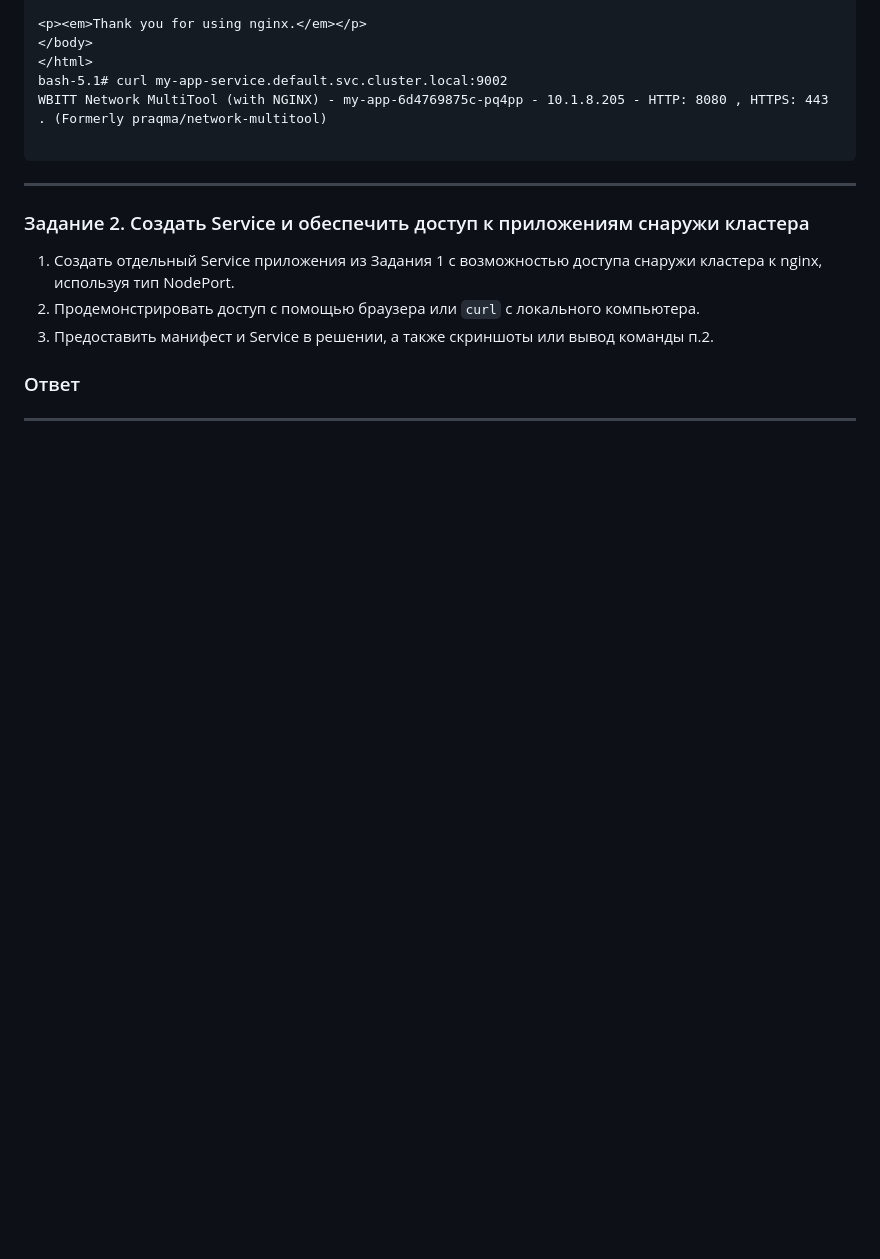
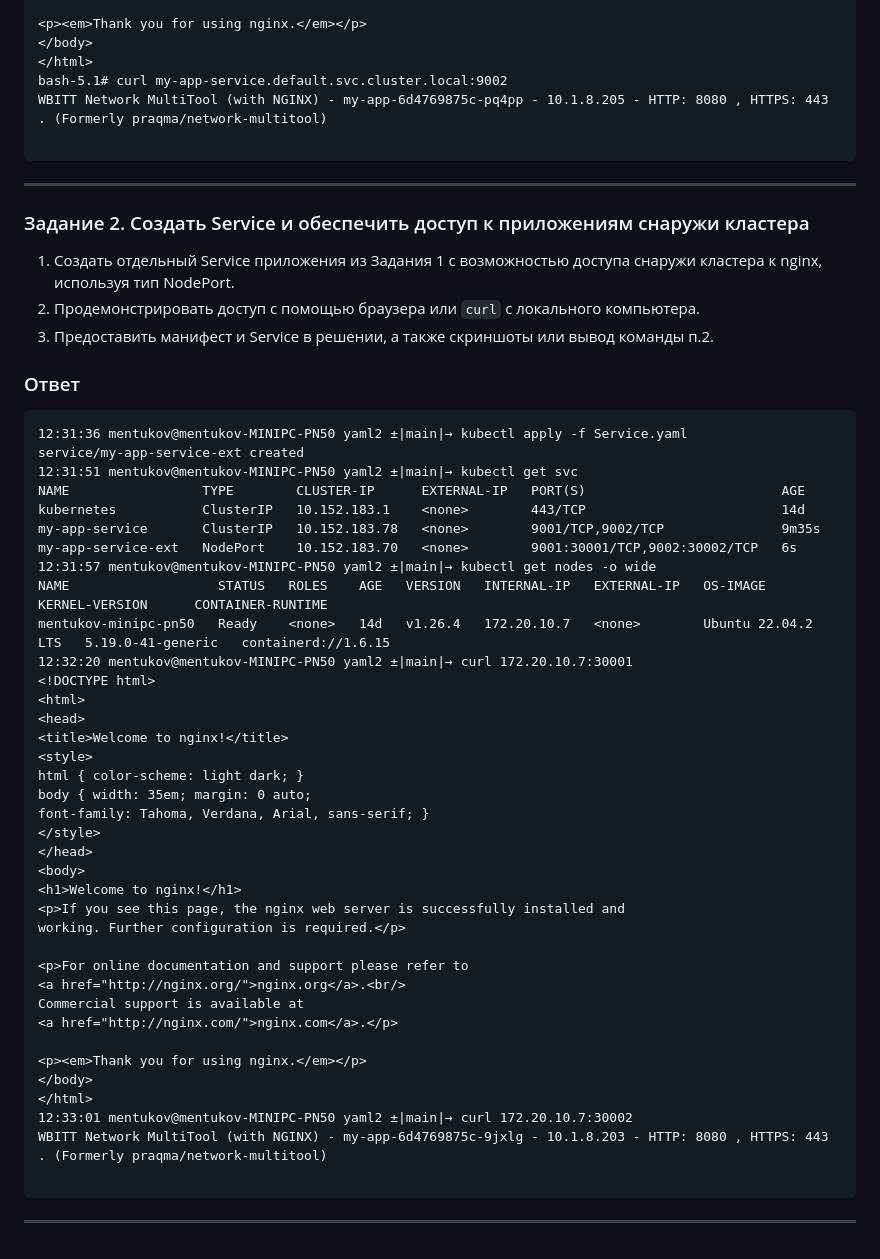
Before and after one commit to mentukov/devops-netology, a Markdown page: kuber-homeworks/1.4/README.md, the part around the change. Drawn GitHub-style; blank space fills up the shorter version.

Commit message:
kuber-1.4

````diff
--- a/kuber-homeworks/1.4/README.md
+++ b/kuber-homeworks/1.4/README.md
@@ -60,6 +60,44 @@ WBITT Network MultiTool (with NGINX) - my-app-6d4769875c-pq4pp - 10.1.8.205 - HT
 
 ### Ответ
 
+```
+12:31:36 mentukov@mentukov-MINIPC-PN50 yaml2 ±|main|→ kubectl apply -f Service.yaml
+service/my-app-service-ext created
+12:31:51 mentukov@mentukov-MINIPC-PN50 yaml2 ±|main|→ kubectl get svc
+NAME                 TYPE        CLUSTER-IP      EXTERNAL-IP   PORT(S)                         AGE
+kubernetes           ClusterIP   10.152.183.1    <none>        443/TCP                         14d
+my-app-service       ClusterIP   10.152.183.78   <none>        9001/TCP,9002/TCP               9m35s
+my-app-service-ext   NodePort    10.152.183.70   <none>        9001:30001/TCP,9002:30002/TCP   6s
+12:31:57 mentukov@mentukov-MINIPC-PN50 yaml2 ±|main|→ kubectl get nodes -o wide
+NAME                   STATUS   ROLES    AGE   VERSION   INTERNAL-IP   EXTERNAL-IP   OS-IMAGE             KERNEL-VERSION      CONTAINER-RUNTIME
+mentukov-minipc-pn50   Ready    <none>   14d   v1.26.4   172.20.10.7   <none>        Ubuntu 22.04.2 LTS   5.19.0-41-generic   containerd://1.6.15
+12:32:20 mentukov@mentukov-MINIPC-PN50 yaml2 ±|main|→ curl 172.20.10.7:30001
+<!DOCTYPE html>
+<html>
+<head>
+<title>Welcome to nginx!</title>
+<style>
+html { color-scheme: light dark; }
+body { width: 35em; margin: 0 auto;
+font-family: Tahoma, Verdana, Arial, sans-serif; }
+</style>
+</head>
+<body>
+<h1>Welcome to nginx!</h1>
+<p>If you see this page, the nginx web server is successfully installed and
+working. Further configuration is required.</p>
 
+<p>For online documentation and support please refer to
+<a href="http://nginx.org/">nginx.org</a>.<br/>
+Commercial support is available at
+<a href="http://nginx.com/">nginx.com</a>.</p>
+
+<p><em>Thank you for using nginx.</em></p>
+</body>
+</html>
+12:33:01 mentukov@mentukov-MINIPC-PN50 yaml2 ±|main|→ curl 172.20.10.7:30002
+WBITT Network MultiTool (with NGINX) - my-app-6d4769875c-9jxlg - 10.1.8.203 - HTTP: 8080 , HTTPS: 443 . (Formerly praqma/network-multitool)
+
+```
 
 ------
````
